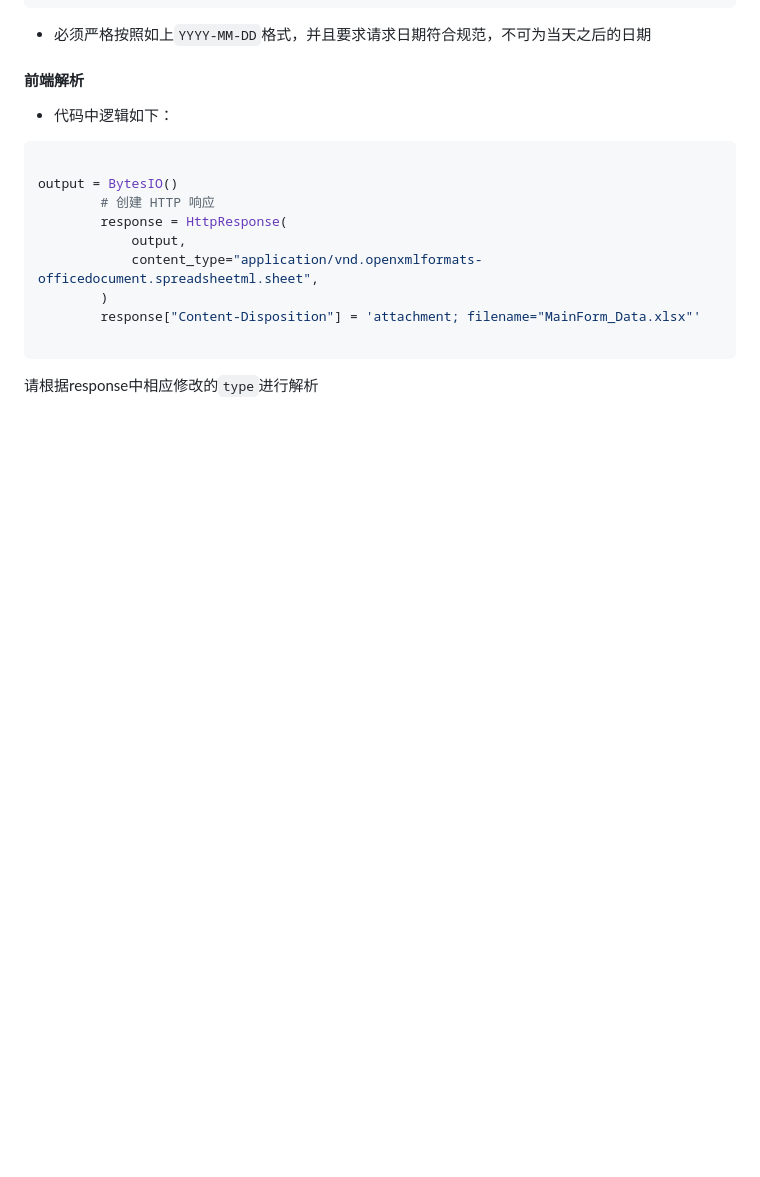
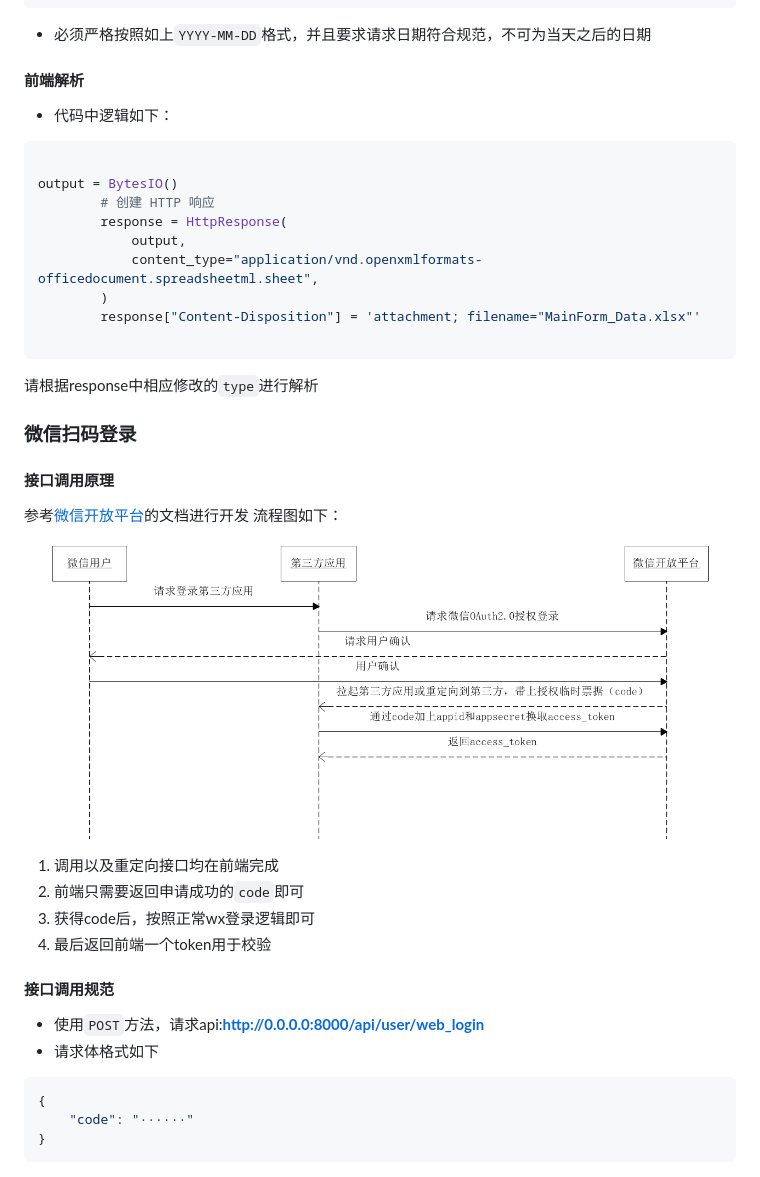
Before and after one commit to BUPT-Bridge/KQDJ_Server, a Markdown page: readme.md, the part around the change. Rendered like a GitHub page; pictures changed too: tutor_picture/D0wkkHSbtC6VUSHX4WsjP5ssg5mdnEmXO8NGVGF34dxS9N1WCcq6wvquR4K_Hcut.png (added); blank space fills up the shorter version.

Commit message:
✨ feat(wx-login): 添加微信扫码登录功能，包括接口调用原理、调用规范及相关文档更新，移除旧的视图和路由

````diff
--- a/readme.md
+++ b/readme.md
@@ -254,3 +254,22 @@ output = BytesIO()
 
 ```
 请根据response中相应修改的`type`进行解析
+
+### 微信扫码登录
+#### 接口调用原理
+参考[微信开放平台](https://developers.weixin.qq.com/doc/oplatform/Website_App/WeChat_Login/Wechat_Login.html)的文档进行开发
+流程图如下：
+![](./tutor_picture/D0wkkHSbtC6VUSHX4WsjP5ssg5mdnEmXO8NGVGF34dxS9N1WCcq6wvquR4K_Hcut.png)
+1. 调用以及重定向接口均在前端完成
+2. 前端只需要返回申请成功的`code`即可
+3. 获得code后，按照正常wx登录逻辑即可
+4. 最后返回前端一个token用于校验
+
+#### 接口调用规范
+- 使用`POST`方法，请求api:**http://0.0.0.0:8000/api/user/web_login**
+- 请求体格式如下
+```json
+{
+    "code": "······"
+}
+```
````
Also changed, not shown: 5 other files.
